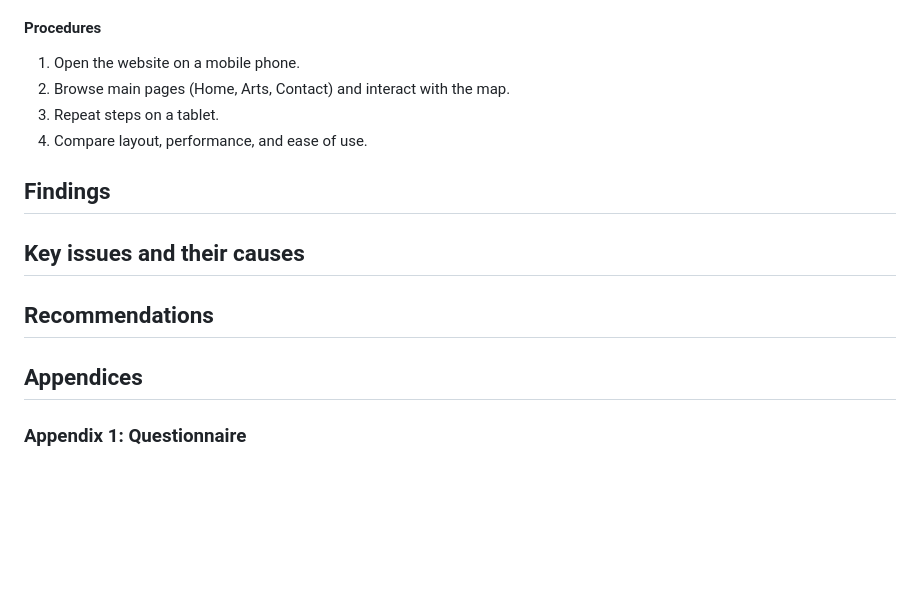
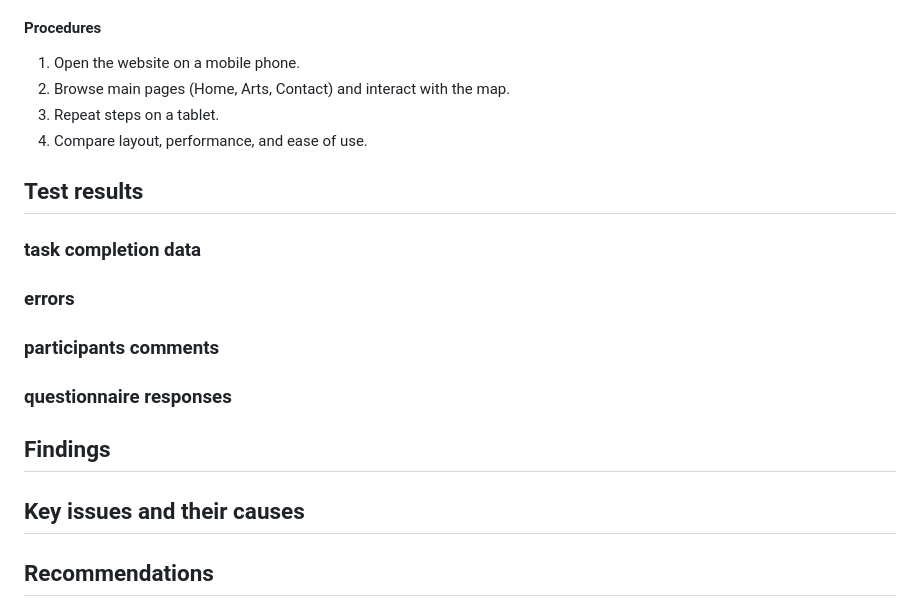
Before and after one commit to yuan0173/COMP9030-Assignment, a Markdown page: c1-c4/cycle4/usabilityReport.md, the part around the change. Rendered like a GitHub page; blank space fills up the shorter version.

Commit message:
docs(usability report) structure refinement

```diff
--- a/c1-c4/cycle4/usabilityReport.md
+++ b/c1-c4/cycle4/usabilityReport.md
@@ -135,6 +135,16 @@ Test mobile and tablet compatibility of the website interface.
 3. Repeat steps on a tablet.
 4. Compare layout, performance, and ease of use.
 
+## Test results
+### task completion data
+
+### errors
+
+### participants comments
+
+### questionnaire responses
+
+
 ## Findings
 
 
@@ -142,7 +152,3 @@ Test mobile and tablet compatibility of the website interface.
 
 
 ## Recommendations
-
-
-## Appendices
-### Appendix 1: Questionnaire
```
